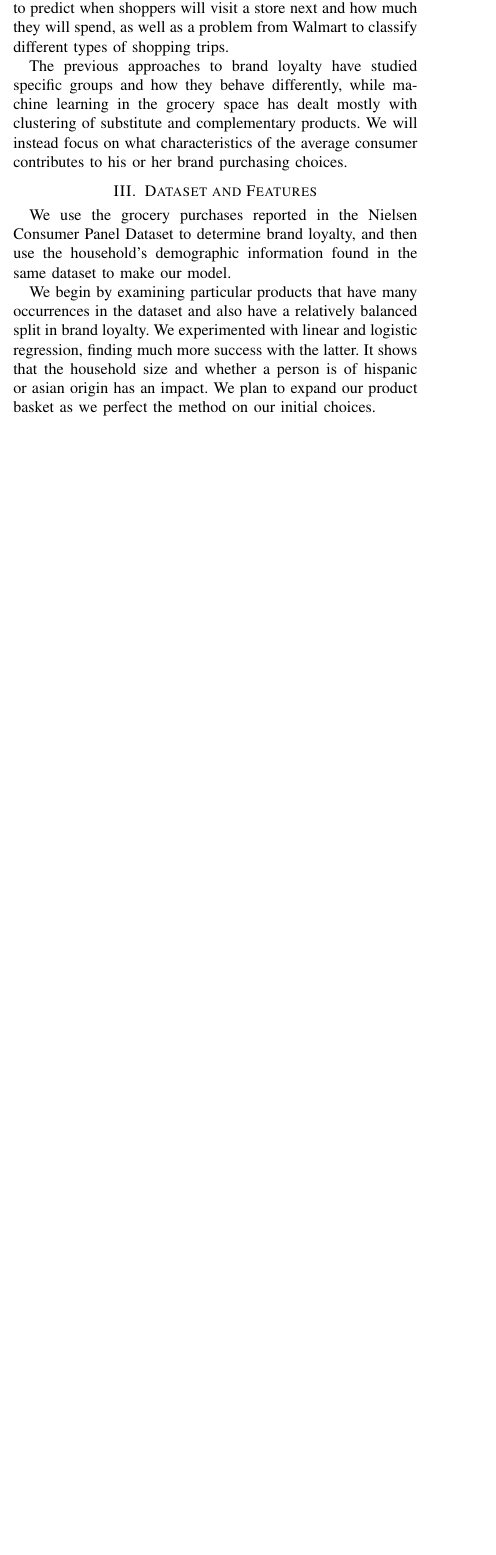
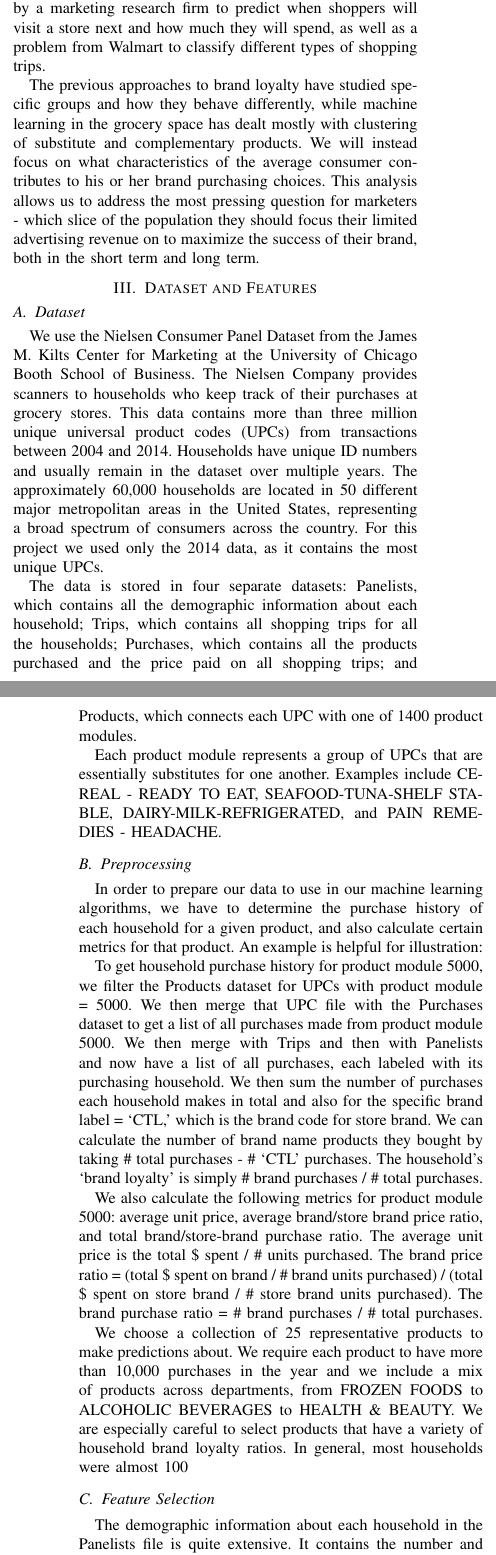
Before and after one commit to rrivera1849/Brand-Loyalty, a LaTeX paper (literature/report/cs229_paper.tex): part of one column of page 1 of 3 before the commit and two parts of the columns of pages 1 and 2 of 4 after it, the two joined at a grey line, cut so that both start at the same text, the shorter picture padded with empty space. Compiled offline with pdfLaTeX; a missing font is replaced by an installed copy or a similar font; a LaTeX package or settings file that is missing is left out.

Commit message:
Added more content to report.

```diff
--- a/literature/report/cs229_paper.tex
+++ b/literature/report/cs229_paper.tex
@@ -494,16 +494,39 @@ For a given product, we label households as ‘brand loyal’ or not based on th
 \section{Related Work}
 Brand loyalty has been extensively studied by economists and marketing researchers. Often their research focuses on a specific demographic group and observes whether this group has different behavior than the population at large. Bronnenberg et al. examines grocery purchases by consumers who are particularly well-informed about the homogeneity of certain brand and store-brand products and observes that they purchase the cheaper store brand more often than the average shopper. They are able to do this by matching employment information (choosing medical professionals and chefs) with domain-specific products (pain medication and baking goods). In a more recent paper, Bronnenberg et al. examines households that have lived in multiple regions of the United States in their lifetime and finds that the ‘brand capital’ they have developed in the past makes them have different brand loyalties than similar consumers in their current region.
 
-The most common use of machine learning algorithms in consumer behavior research is to create ‘market baskets,’ or products that are frequently purchased together. This is useful when trying to develop marketing campaigns to mesh multiple product categories, but it does little to explain which consumers might prefer to buy a brand of a particular product. The popular data science website kaggle.com has hosted multiple competitions to develop models related to grocery purchases. These include a problem posed by a marketing research firm to predict when shoppers will visit a store next and how much they will spend, as well as a problem from Walmart to classify different types of shopping trips.
+
+The most common use of machine learning algorithms in consumer behavior research is to create ‘market baskets,’ or products that are frequently purchased together. This is useful when trying to develop marketing campaigns to mesh multiple product categories, but it does little to explain which consumers might prefer to buy a brand of a particular product. As evidence of the increasing interest in applying machine learning to the field, the popular data science website kaggle.com has hosted multiple competitions to develop models related to grocery purchases. These include a problem posed by a marketing research firm to predict when shoppers will visit a store next and how much they will spend, as well as a problem from Walmart to classify different types of shopping trips.
 
 
-The previous approaches to brand loyalty have studied specific groups and how they behave differently, while machine learning in the grocery space has dealt mostly with clustering of substitute and complementary products. We will instead focus on what characteristics of the average consumer contributes to his or her brand purchasing choices.
+The previous approaches to brand loyalty have studied specific groups and how they behave differently, while machine learning in the grocery space has dealt mostly with clustering of substitute and complementary products. We will instead focus on what characteristics of the average consumer contributes to his or her brand purchasing choices. This analysis allows us to address the most pressing question for marketers - which slice of the population they should focus their limited advertising revenue on to maximize the success of their brand, both in the short term and long term.
 
 \section{Dataset and Features}
-We use the grocery purchases reported in the Nielsen Consumer Panel Dataset to determine brand loyalty, and then use the household’s demographic information found in the same dataset to make our model.
+
+\subsection{Dataset}
+We use the Nielsen Consumer Panel Dataset from the James M. Kilts Center for Marketing at the University of Chicago Booth School of Business. The Nielsen Company provides scanners to households who keep track of their purchases at grocery stores. This data contains more than three million unique universal product codes (UPCs) from transactions between 2004 and 2014. Households have unique ID numbers and usually remain in the dataset over multiple years. The approximately 60,000 households are located in 50 different major metropolitan areas in the United States, representing a broad spectrum of consumers across the country. For this project we used only the 2014 data, as it contains the most unique UPCs.
 
 
-We begin by examining particular products that have many occurrences in the dataset and also have a relatively balanced split in brand loyalty. We experimented with linear and logistic regression, finding much more success with the latter. It shows that the household size and whether a person is of hispanic or asian origin has an impact. We plan to expand our product basket as we perfect the method on our initial choices.
+The data is stored in four separate datasets: Panelists, which contains all the demographic information about each household; Trips, which contains all shopping trips for all the households; Purchases, which contains all the products purchased and the price paid on all shopping trips; and Products, which connects each UPC with one of 1400 product modules.
+
+
+Each product module represents a group of UPCs that are essentially substitutes for one another. Examples include CEREAL - READY TO EAT, SEAFOOD-TUNA-SHELF STABLE, DAIRY-MILK-REFRIGERATED, and PAIN REMEDIES - HEADACHE.
+
+\subsection{Preprocessing}
+In order to prepare our data to use in our machine learning algorithms, we have to determine the purchase history of each household for a given product, and also calculate certain metrics for that product. An example is helpful for illustration:
+
+To get household purchase history for product module 5000, we filter the Products dataset for UPCs with product module = 5000. We then merge that UPC file with the Purchases dataset to get a list of all purchases made from product module 5000. We then merge with Trips and then with Panelists and now have a list of all purchases, each labeled with its purchasing household. We then sum the number of purchases each household makes in total and also for the specific brand label = ‘CTL,’ which is the brand code for store brand. We can calculate the number of brand name products they bought by taking \# total purchases - \# ‘CTL’ purchases. The household’s ‘brand loyalty’ is simply \# brand purchases / \# total purchases.
+
+
+We also calculate the following metrics for product module 5000: average unit price, average brand/store brand price ratio, and total brand/store-brand purchase ratio. The average unit price is the total \$ spent / \# units purchased. The brand price ratio = (total \$ spent on brand / \# brand units purchased) / (total \$ spent on store brand / \# store brand units purchased). The brand purchase ratio = \# brand purchases / \# total purchases.
+
+We choose a collection of 25 representative products to make predictions about. We require each product to have more than 10,000 purchases in the year and we include a mix of products across departments, from FROZEN FOODS to ALCOHOLIC BEVERAGES to HEALTH \& BEAUTY. We are especially careful to select products that have a variety of household brand loyalty ratios. In general, most households were almost 100% ‘brand loyal’ or not for any given product. It is important to select products that at least have some households that are 100% ‘brand loyal’ and 0% ‘brand loyal’ so that our binary prediction models are meaningful. Some of our selected products are strongly ‘brand’ (detergent), some have mostly off-brand purchases (milk), while others are a mix of both (eggs).
+
+\subsection{Feature Selection}
+
+The demographic information about each household in the Panelists file is quite extensive. It contains the number and age of adults and children, the education and employment information of the male and female head of house, the zip code and residence type, and the household’s race and income. It also contains information about the presence to kitchen appliances, televisions, and internet connection in the home.
+
+
+For our machine learning algorithms, we chose as features income, race, household size, age and presence of children, and head male and female education and employment status. Each of these was a categorical variable and required us to create a dummy binary variable for each of its categories. For example, age\textunderscore and\textunderscore presence\textunderscore of\textunderscore children has eight different categories representing combinations of numbers and ages of children in the home. We reduced this to three binary categorical variables: has\textunderscore young\textunderscore children, has\textunderscore children, has\textunderscore teenagers. Age and income did not require dummy variables because their categories were granular and monotonically increasing. One notable feature we omitted was occupation, which simply had too many categories and mostly correlated with income.
 
 \section{Methods}
 
```
Also changed, not shown: literature/report/cs229_paper.pdf, 2 other files.
